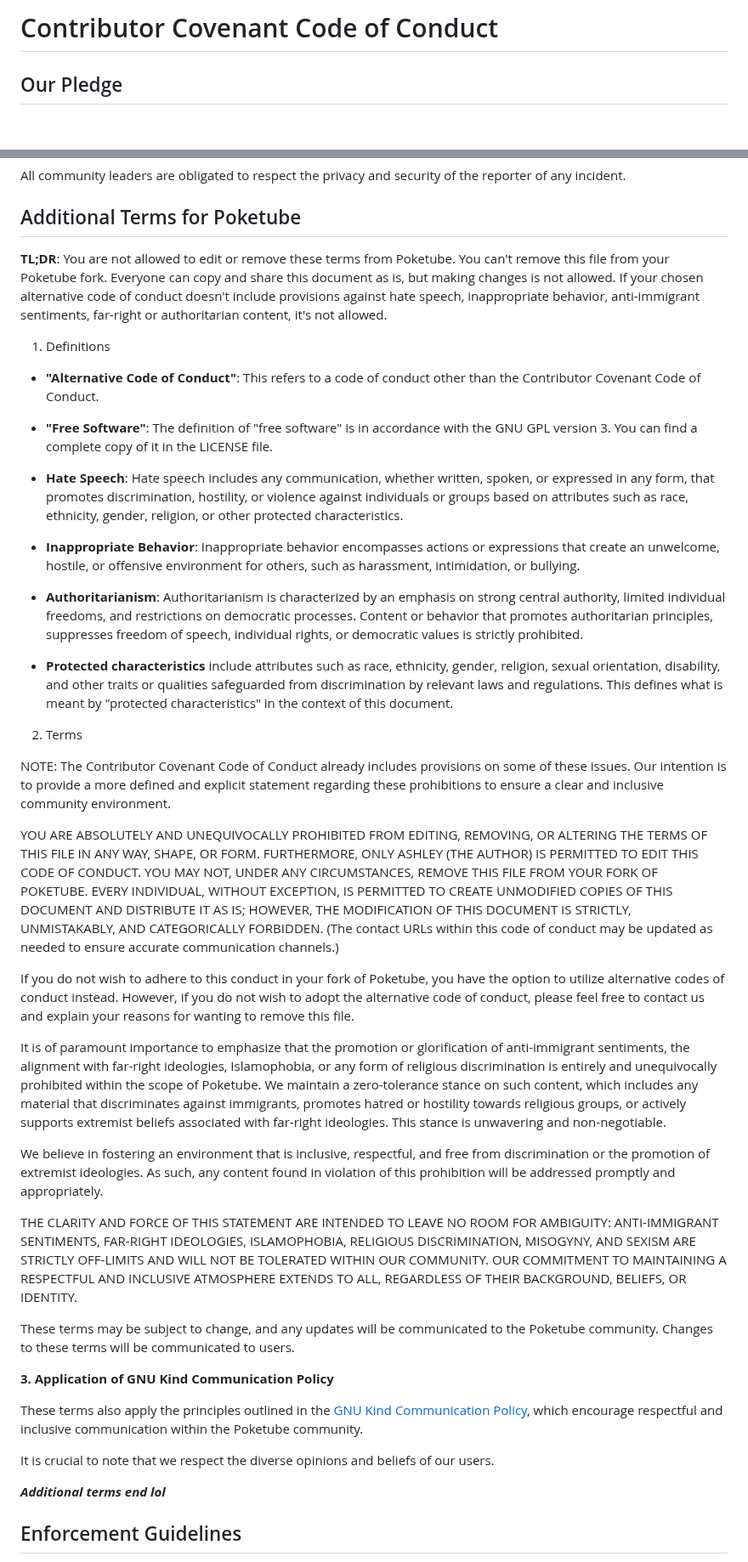
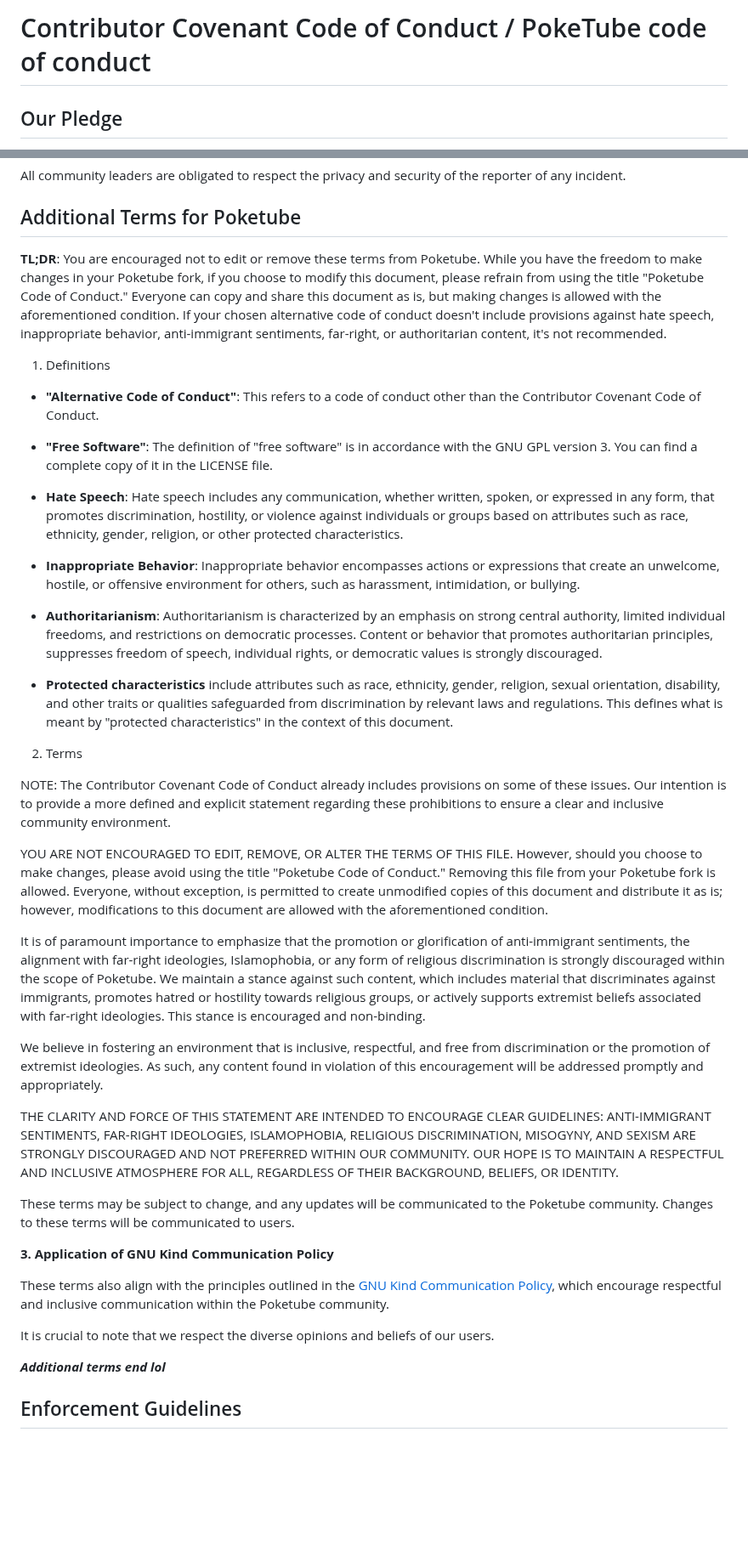
Before and after one commit to ashley0143/poke, a Markdown page: CODE_OF_CONDUCT.md, 2 parts joined by grey strips. Shown at 85% size. GitHub-like rendering; blank space fills up the shorter version.

Commit message:
WIP: Add new code of conduct

```diff
--- a/CODE_OF_CONDUCT.md
+++ b/CODE_OF_CONDUCT.md
@@ -1,4 +1,4 @@
-# Contributor Covenant Code of Conduct
+# Contributor Covenant Code of Conduct / PokeTube code of conduct
 
 ## Our Pledge
 
@@ -68,8 +68,7 @@ All community leaders are obligated to respect the privacy and security of the
 reporter of any incident.
 
 ## Additional Terms for Poketube
-
-**TL;DR**: You are not allowed to edit or remove these terms from Poketube. You can't remove this file from your Poketube fork. Everyone can copy and share this document as is, but making changes is not allowed. If your chosen alternative code of conduct doesn't include provisions against hate speech, inappropriate behavior, anti-immigrant sentiments, far-right or authoritarian content, it's not allowed.
+**TL;DR**: You are encouraged not to edit or remove these terms from Poketube. While you have the freedom to make changes in your Poketube fork, if you choose to modify this document, please refrain from using the title "Poketube Code of Conduct." Everyone can copy and share this document as is, but making changes is allowed with the aforementioned condition. If your chosen alternative code of conduct doesn't include provisions against hate speech, inappropriate behavior, anti-immigrant sentiments, far-right, or authoritarian content, it's not recommended.
 
 1. Definitions
 
@@ -81,7 +80,7 @@ reporter of any incident.
 
 - **Inappropriate Behavior**: Inappropriate behavior encompasses actions or expressions that create an unwelcome, hostile, or offensive environment for others, such as harassment, intimidation, or bullying.
 
-- **Authoritarianism**: Authoritarianism is characterized by an emphasis on strong central authority, limited individual freedoms, and restrictions on democratic processes. Content or behavior that promotes authoritarian principles, suppresses freedom of speech, individual rights, or democratic values is strictly prohibited.
+- **Authoritarianism**: Authoritarianism is characterized by an emphasis on strong central authority, limited individual freedoms, and restrictions on democratic processes. Content or behavior that promotes authoritarian principles, suppresses freedom of speech, individual rights, or democratic values is strongly discouraged.
 
 - **Protected characteristics** include attributes such as race, ethnicity, gender, religion, sexual orientation, disability, and other traits or qualities safeguarded from discrimination by relevant laws and regulations. This defines what is meant by "protected characteristics" in the context of this document.
 
@@ -89,26 +88,23 @@ reporter of any incident.
 
 NOTE: The Contributor Covenant Code of Conduct already includes provisions on some of these issues. Our intention is to provide a more defined and explicit statement regarding these prohibitions to ensure a clear and inclusive community environment.
 
-YOU ARE ABSOLUTELY AND UNEQUIVOCALLY PROHIBITED FROM EDITING, REMOVING, OR ALTERING THE TERMS OF THIS FILE IN ANY WAY, SHAPE, OR FORM. FURTHERMORE, ONLY ASHLEY (THE AUTHOR) IS PERMITTED TO EDIT THIS CODE OF CONDUCT. YOU MAY NOT, UNDER ANY CIRCUMSTANCES, REMOVE THIS FILE FROM YOUR FORK OF POKETUBE. EVERY INDIVIDUAL, WITHOUT EXCEPTION, IS PERMITTED TO CREATE UNMODIFIED COPIES OF THIS DOCUMENT AND DISTRIBUTE IT AS IS; HOWEVER, THE MODIFICATION OF THIS DOCUMENT IS STRICTLY, UNMISTAKABLY, AND CATEGORICALLY FORBIDDEN. (The contact URLs within this code of conduct may be updated as needed to ensure accurate communication channels.)
+YOU ARE NOT ENCOURAGED TO EDIT, REMOVE, OR ALTER THE TERMS OF THIS FILE. However, should you choose to make changes, please avoid using the title "Poketube Code of Conduct." Removing this file from your Poketube fork is allowed. Everyone, without exception, is permitted to create unmodified copies of this document and distribute it as is; however, modifications to this document are allowed with the aforementioned condition.
 
-If you do not wish to adhere to this conduct in your fork of Poketube, you have the option to utilize alternative codes of conduct instead. However, if you do not wish to adopt the alternative code of conduct, please feel free to contact us and explain your reasons for wanting to remove this file.
+It is of paramount importance to emphasize that the promotion or glorification of anti-immigrant sentiments, the alignment with far-right ideologies, Islamophobia, or any form of religious discrimination is strongly discouraged within the scope of Poketube. We maintain a stance against such content, which includes material that discriminates against immigrants, promotes hatred or hostility towards religious groups, or actively supports extremist beliefs associated with far-right ideologies. This stance is encouraged and non-binding.
 
-It is of paramount importance to emphasize that the promotion or glorification of anti-immigrant sentiments, the alignment with far-right ideologies, Islamophobia, or any form of religious discrimination is entirely and unequivocally prohibited within the scope of Poketube. We maintain a zero-tolerance stance on such content, which includes any material that discriminates against immigrants, promotes hatred or hostility towards religious groups, or actively supports extremist beliefs associated with far-right ideologies. This stance is unwavering and non-negotiable.
+We believe in fostering an environment that is inclusive, respectful, and free from discrimination or the promotion of extremist ideologies. As such, any content found in violation of this encouragement will be addressed promptly and appropriately.
 
-We believe in fostering an environment that is inclusive, respectful, and free from discrimination or the promotion of extremist ideologies. As such, any content found in violation of this prohibition will be addressed promptly and appropriately.
-
-THE CLARITY AND FORCE OF THIS STATEMENT ARE INTENDED TO LEAVE NO ROOM FOR AMBIGUITY: ANTI-IMMIGRANT SENTIMENTS, FAR-RIGHT IDEOLOGIES, ISLAMOPHOBIA, RELIGIOUS DISCRIMINATION, MISOGYNY, AND SEXISM ARE STRICTLY OFF-LIMITS AND WILL NOT BE TOLERATED WITHIN OUR COMMUNITY. OUR COMMITMENT TO MAINTAINING A RESPECTFUL AND INCLUSIVE ATMOSPHERE EXTENDS TO ALL, REGARDLESS OF THEIR BACKGROUND, BELIEFS, OR IDENTITY.
+THE CLARITY AND FORCE OF THIS STATEMENT ARE INTENDED TO ENCOURAGE CLEAR GUIDELINES: ANTI-IMMIGRANT SENTIMENTS, FAR-RIGHT IDEOLOGIES, ISLAMOPHOBIA, RELIGIOUS DISCRIMINATION, MISOGYNY, AND SEXISM ARE STRONGLY DISCOURAGED AND NOT PREFERRED WITHIN OUR COMMUNITY. OUR HOPE IS TO MAINTAIN A RESPECTFUL AND INCLUSIVE ATMOSPHERE FOR ALL, REGARDLESS OF THEIR BACKGROUND, BELIEFS, OR IDENTITY.
 
 These terms may be subject to change, and any updates will be communicated to the Poketube community. Changes to these terms will be communicated to users.
 
 **3. Application of GNU Kind Communication Policy**
 
-These terms also apply the principles outlined in the [GNU Kind Communication Policy](https://www.gnu.org/philosophy/kind-communication.html), which encourage respectful and inclusive communication within the Poketube community.
+These terms also align with the principles outlined in the [GNU Kind Communication Policy](https://www.gnu.org/philosophy/kind-communication.html), which encourage respectful and inclusive communication within the Poketube community.
 
 It is crucial to note that we respect the diverse opinions and beliefs of our users.
 
 ***Additional terms end lol***
-
 
 ## Enforcement Guidelines
 
```
